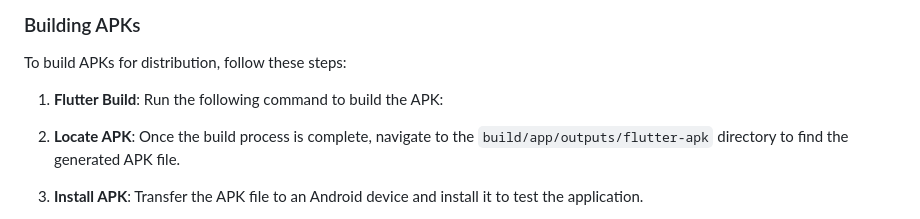
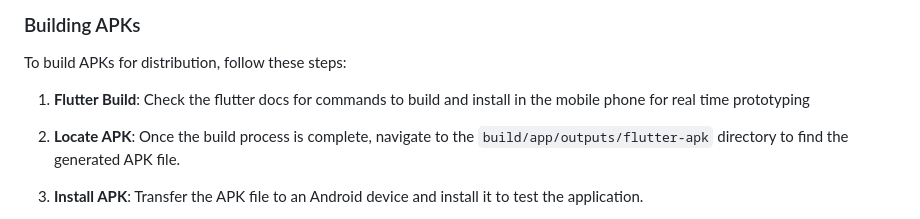
Before and after one commit to vihaantejavath/Campus-Sports-Management-Mobile-Application, a Markdown page: README.md, the part around one of its changes. GitHub-like rendering.

```diff
--- a/README.md
+++ b/README.md
@@ -58,7 +54,7 @@ Firebase is a comprehensive mobile and web development platform provided by Goog
 
 To build APKs for distribution, follow these steps:
 
-1. **Flutter Build**: Run the following command to build the APK:
+1. **Flutter Build**: Check the flutter docs for commands to build and install in the mobile phone for real time prototyping
 
 2. **Locate APK**: Once the build process is complete, navigate to the `build/app/outputs/flutter-apk` directory to find the generated APK file.
 
```
Also changed, not shown: other parts of README.md (+6 -10 lines).
